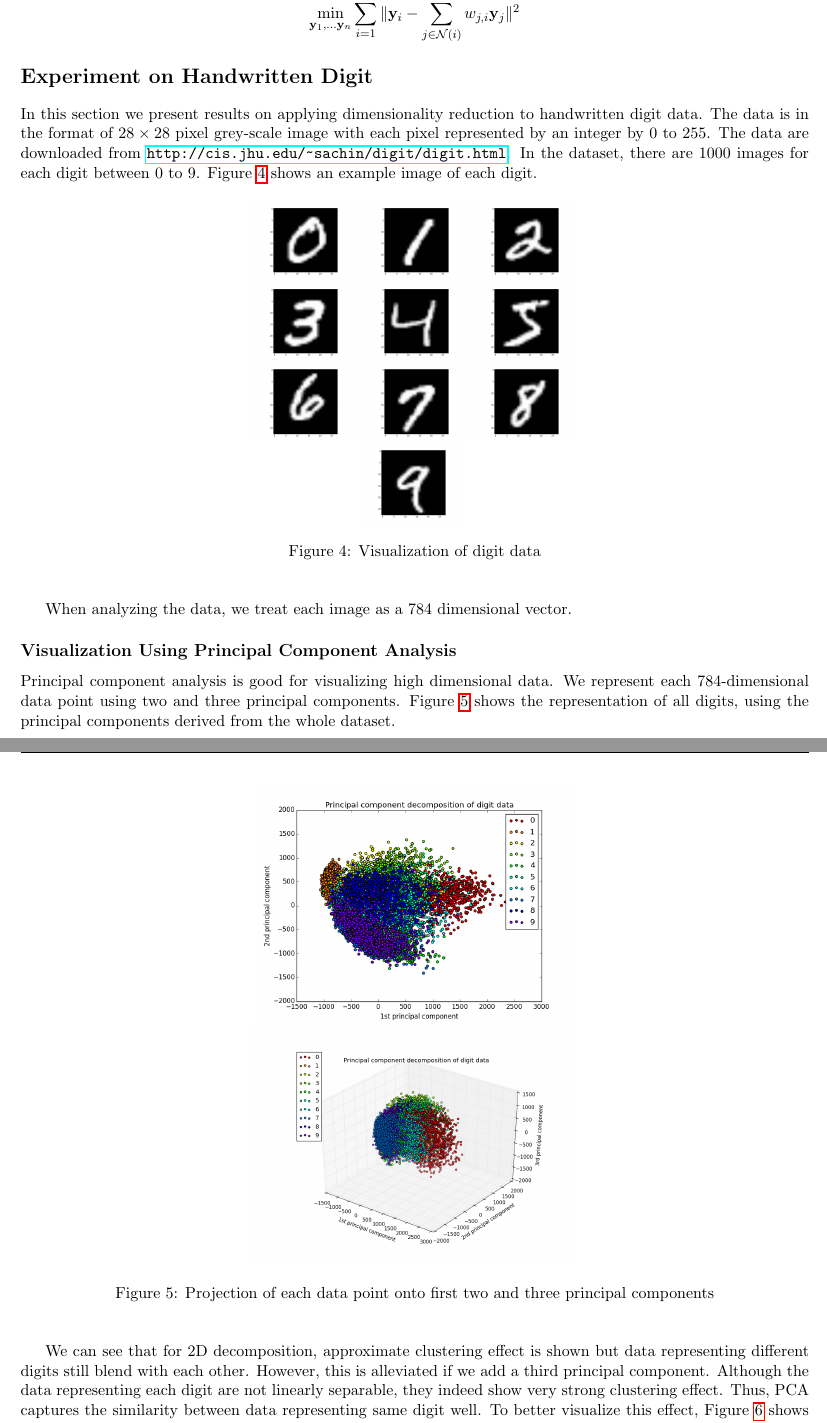
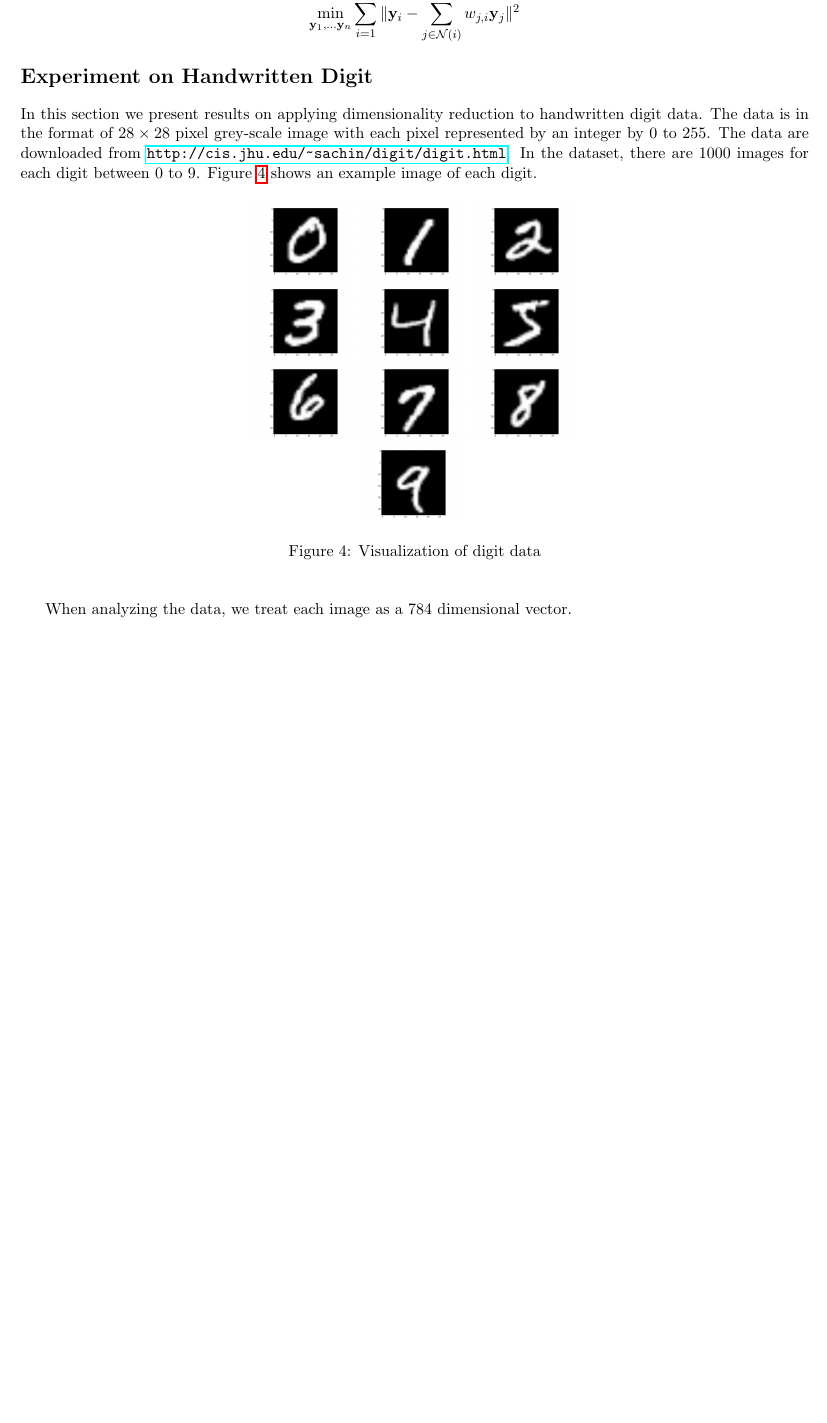
Before and after one commit to ej48/manifold-learning, a LaTeX document (report/finalproject.tex): two parts of pages 7 and 8 of 11 before the commit and part of page 7 of 9 after it, the two joined at a grey line, cut so that both start at the same text, the shorter picture padded with empty space. Compiled offline with pdfLaTeX.

Commit message:
removed redundant PCA visualization

```diff
--- a/report/finalproject.tex
+++ b/report/finalproject.tex
@@ -293,14 +293,3 @@ In this section we present results on applying dimensionality reduction to handw
 \end{figure}
 When analyzing the data, we treat each image as a 784 dimensional vector.
 
-\subsection*{Visualization Using Principal Component Analysis}
-Principal component analysis is good for visualizing high dimensional data. We represent each 784-dimensional data point using two and three principal components. Figure \ref{pca_all} shows the representation of all digits, using the principal components derived from the whole dataset.
-\begin{figure}[H]
-\begin{center}
-\includegraphics[width=3in]{pca_all.png}\\
-\includegraphics[width=3in]{pca_all_3d.png}
-\caption{Projection of each data point onto first two and three principal components}
-\label{pca_all}
-\end{center}
-\end{figure}
-We can see that for 2D decomposition, approximate clustering effect is shown but data representing different digits still blend with each other. However, this is alleviated if we add a third principal component. Although the data representing each digit are not linearly separable, they indeed show very strong clustering effect. Thus, PCA captures the similarity between data representing same digit well. To better visualize this effect, Figure \ref{pca_012} shows projection of digit 0, 1, and 2 onto first two principal components derived from data of digit 0, 1, 2 only. We can see that data of each digit are clearly separable with only two principal components.
@@ -311,6 +296,3 @@ We can see that for 2D decomposition, approximate clustering effect is shown but
-\label{pca_012}
-\end{center}
-\end{figure}
 
 \subsection*{Visualization using LLE and Isomap}
 Similarly, we can visualize the dimension reduction to 2D using the LLE and Isomap methods. In Figures \ref{reduce_all_digits} and \ref{reduce_2_digits}, the digits are plotted in the 2D space.
```
Also changed, not shown: report/finalproject.pdf, report/finalproject.tex (6 more changed lines), 1 other file.
